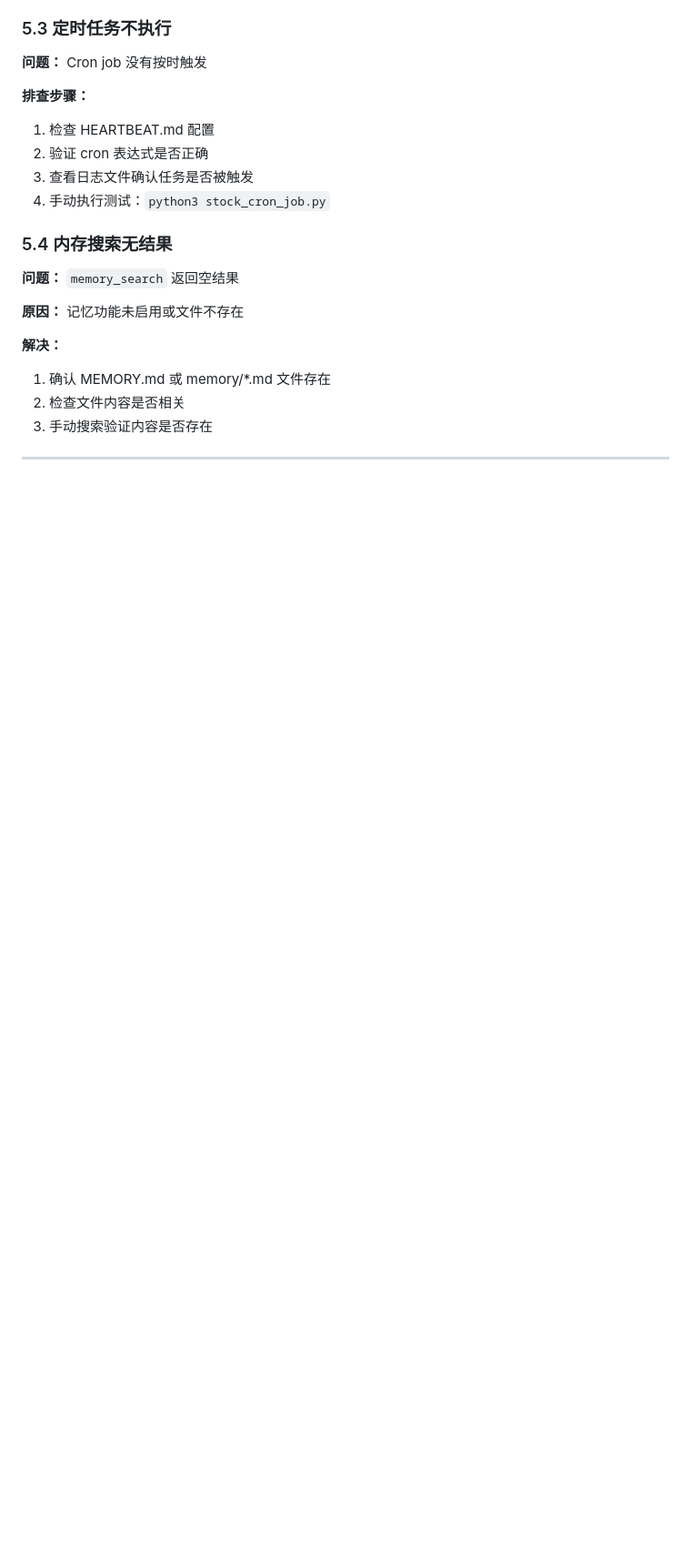
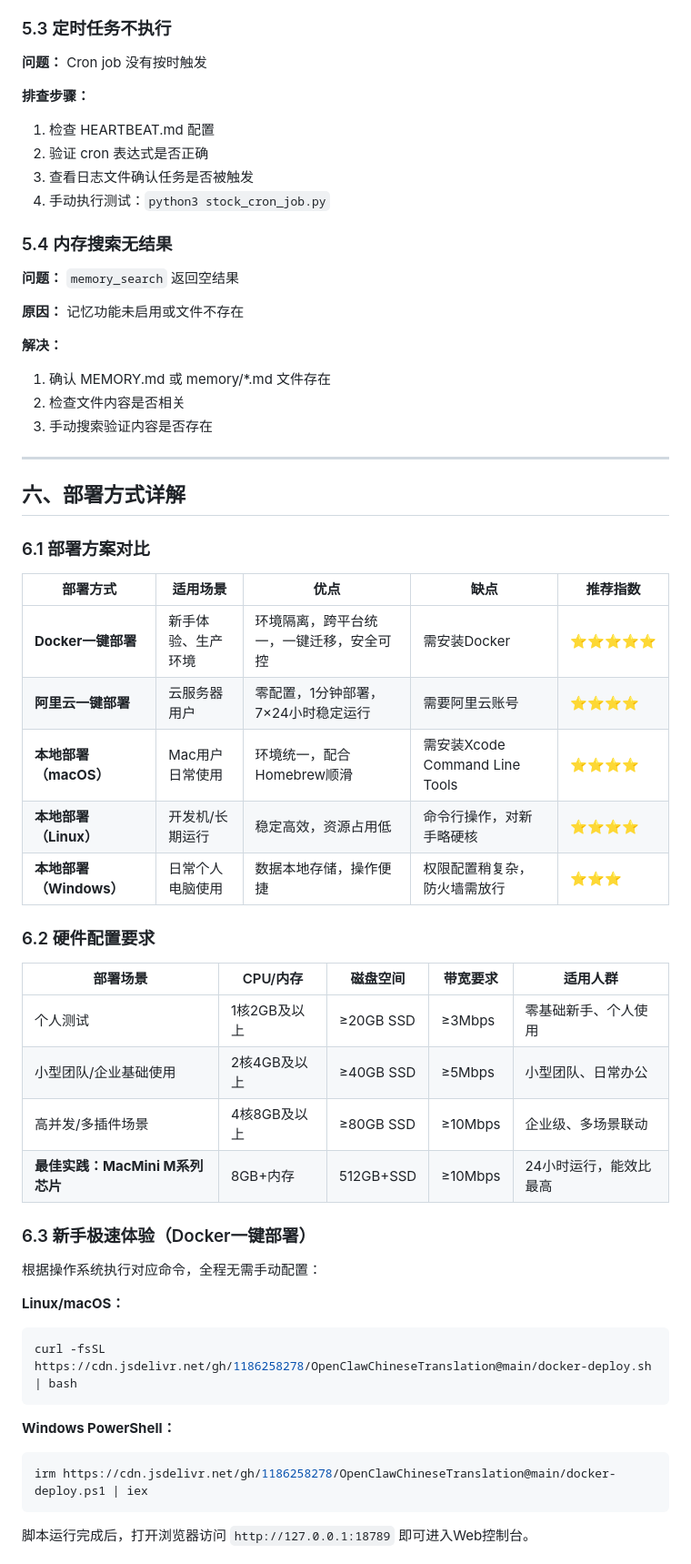
Before and after one commit to windrunner0/openclaw_git, a Markdown page: OpenClaw_培训手册.md, the part around one of its changes. Shown at 91% size. Rendered like a GitHub page; blank space fills up the shorter version.

````diff
--- a/OpenClaw_培训手册.md
+++ b/OpenClaw_培训手册.md
@@ -435,3 +437,37 @@ git remote set-url origin https://TOKEN@github.com/user/repo.git
 
 ---
 
+## 六、部署方式详解
+
+### 6.1 部署方案对比
+| 部署方式 | 适用场景 | 优点 | 缺点 | 推荐指数 |
+|----------|----------|------|------|----------|
+| **Docker一键部署** | 新手体验、生产环境 | 环境隔离，跨平台统一，一键迁移，安全可控 | 需安装Docker | ⭐⭐⭐⭐⭐ |
+| **阿里云一键部署** | 云服务器用户 | 零配置，1分钟部署，7×24小时稳定运行 | 需要阿里云账号 | ⭐⭐⭐⭐ |
+| **本地部署（macOS）** | Mac用户日常使用 | 环境统一，配合Homebrew顺滑 | 需安装Xcode Command Line Tools | ⭐⭐⭐⭐ |
+| **本地部署（Linux）** | 开发机/长期运行 | 稳定高效，资源占用低 | 命令行操作，对新手略硬核 | ⭐⭐⭐⭐ |
+| **本地部署（Windows）** | 日常个人电脑使用 | 数据本地存储，操作便捷 | 权限配置稍复杂，防火墙需放行 | ⭐⭐⭐ |
+
+### 6.2 硬件配置要求
+| 部署场景 | CPU/内存 | 磁盘空间 | 带宽要求 | 适用人群 |
+|----------|----------|----------|----------|----------|
+| 个人测试 | 1核2GB及以上 | ≥20GB SSD | ≥3Mbps | 零基础新手、个人使用 |
+| 小型团队/企业基础使用 | 2核4GB及以上 | ≥40GB SSD | ≥5Mbps | 小型团队、日常办公 |
+| 高并发/多插件场景 | 4核8GB及以上 | ≥80GB SSD | ≥10Mbps | 企业级、多场景联动 |
+| **最佳实践：MacMini M系列芯片** | 8GB+内存 | 512GB+SSD | ≥10Mbps | 24小时运行，能效比最高 |
+
+### 6.3 新手极速体验（Docker一键部署）
+根据操作系统执行对应命令，全程无需手动配置：
+
+**Linux/macOS：**
+```bash
+curl -fsSL https://cdn.jsdelivr.net/gh/1186258278/OpenClawChineseTranslation@main/docker-deploy.sh | bash
+```
+
+**Windows PowerShell：**
+```powershell
+irm https://cdn.jsdelivr.net/gh/1186258278/OpenClawChineseTranslation@main/docker-deploy.ps1 | iex
+```
+
+脚本运行完成后，打开浏览器访问 `http://127.0.0.1:18789` 即可进入Web控制台。
+
````
Also changed, not shown: other parts of OpenClaw_培训手册.md (+63 -1 lines).
